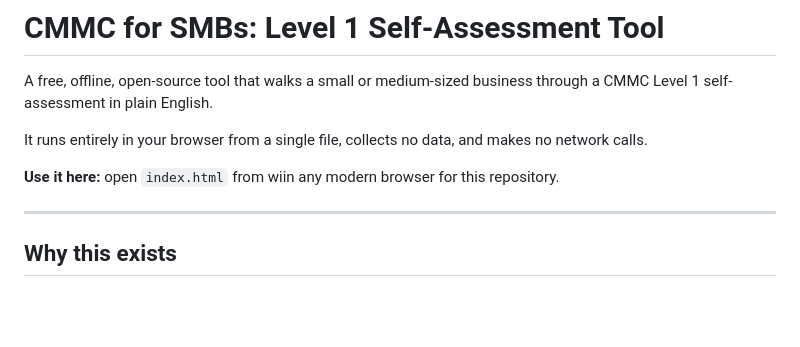
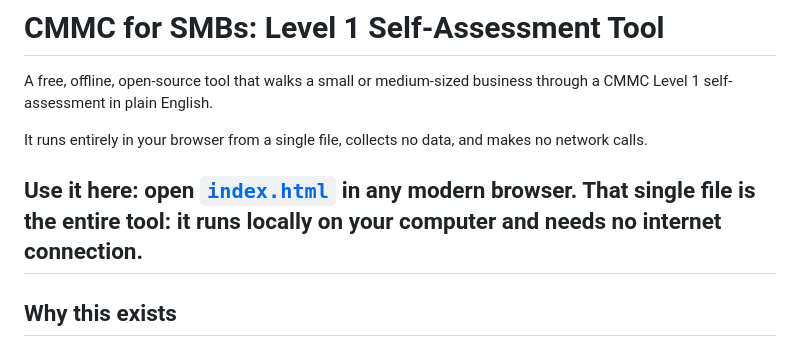
Before and after one commit to bluvibytes/CMMC-for-SMBs, a Markdown page: README.md, the part around the change. Rendered like a GitHub page; blank space fills up the shorter version.

```diff
--- a/README.md
+++ b/README.md
@@ -4,8 +4,7 @@ A free, offline, open-source tool that walks a small or medium-sized business th
 
 It runs entirely in your browser from a single file, collects no data, and makes no network calls.
 
-**Use it here:** open `index.html` from wiin any modern browser for this repository.
-
+**Use it here:** open [`index.html`](https://github.com/bluvibytes/CMMC-for-SMBs/blob/main/index.html) in any modern browser. That single file is the entire tool: it runs locally on your computer and needs no internet connection.
 ---
 
 ## Why this exists
```
